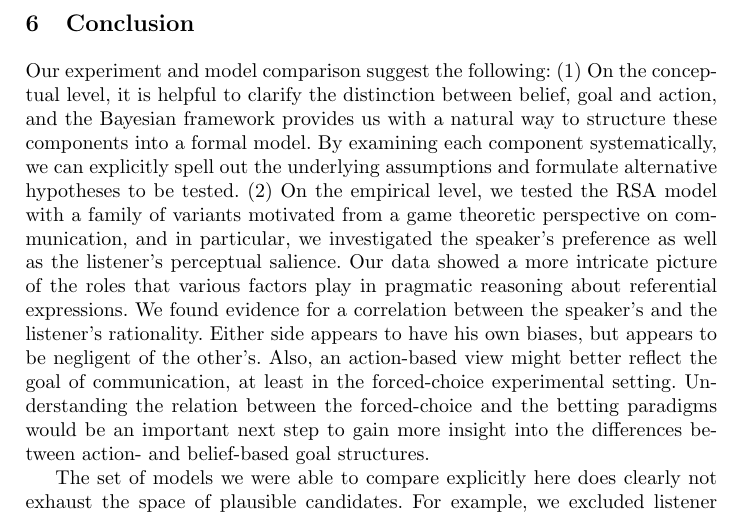
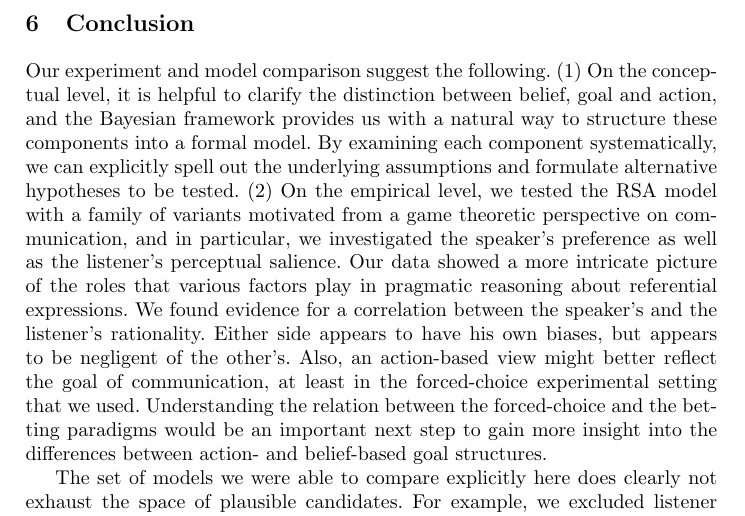
Before and after one commit to Ciyang/BNLSP13, a LaTeX paper (main.tex, which reads 06_conclusion.tex): part of page 17 of 19, cut so that both start at the same text. Compiled offline with pdfLaTeX; a missing bibliography style is replaced by a similar one.

Commit message:
added conclusions, minor changes here and there

```diff
--- a/06_conclusion.tex
+++ b/06_conclusion.tex
@@ -14,10 +14,10 @@ evidence for a correlation between the speaker's and the listener's
 rationality. Either side appears to have his own biases, but appears
 to be negligent of the other's. Also, an action-based view might
 better reflect the goal of communication, at least in the
-forced-choice experimental setting. Understanding the relation between
-the forced-choice and the betting paradigms would be an important next
-step to gain more insight into the differences between action- and
-belief-based goal structures.
+forced-choice experimental setting that we used. Understanding the
+relation between the forced-choice and the betting paradigms would be
+an important next step to gain more insight into the differences
+between action- and belief-based goal structures.
 
 The set of models we were able to compare explicitly here does clearly
 not exhaust the space of plausible candidates. For example, we
```
Also changed, not shown: 06_conclusion.tex (2 more changed lines).
